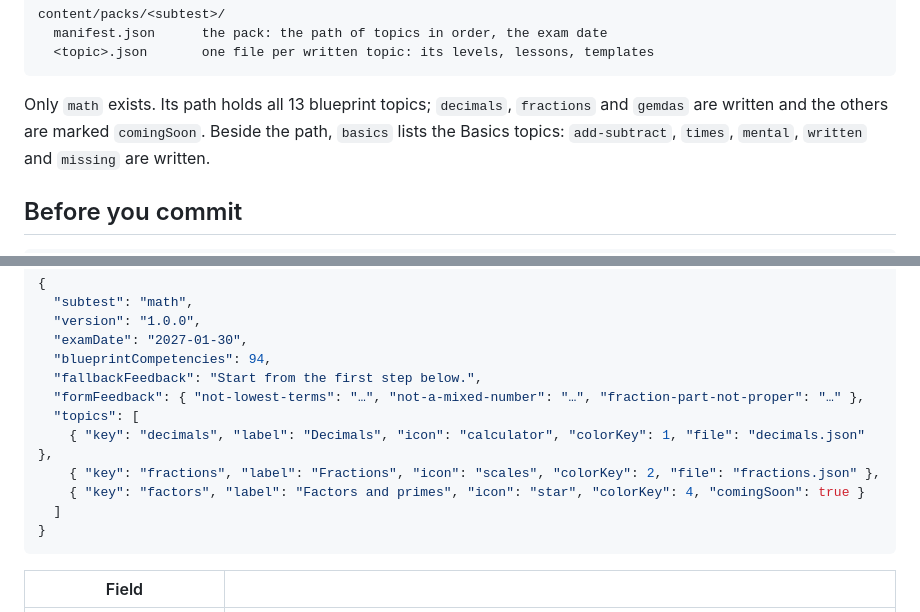
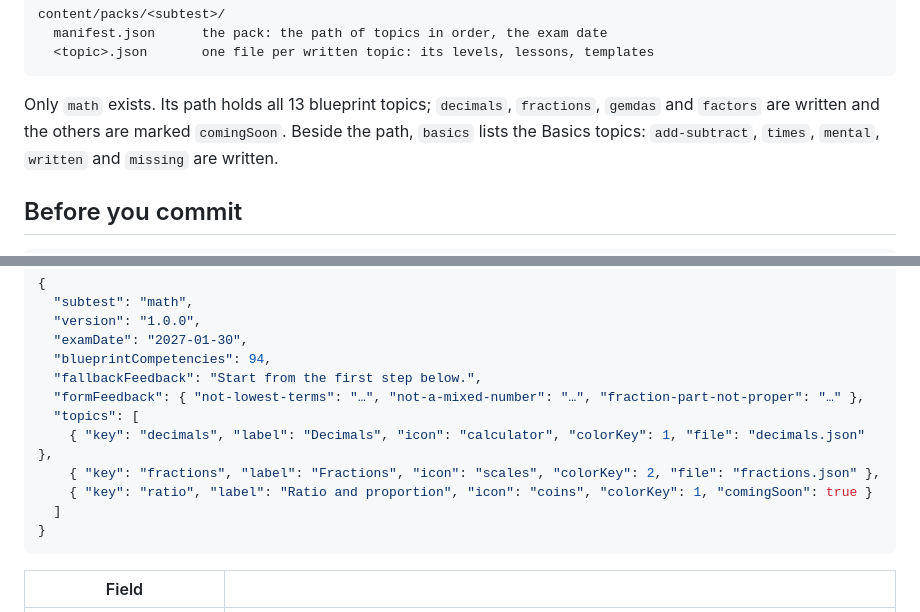
Before and after one commit to ne-Tyr0/Abante-Minds, a Markdown page: content/packs/README.md, 2 parts joined by grey strips. GitHub-like rendering.

Commit message:
Bring the plan and the pack guide up to date with factors
Co-Authored-By: Claude Opus 5.5 <noreply@anthropic.com>

````diff
--- a/content/packs/README.md
+++ b/content/packs/README.md
@@ -16,8 +16,8 @@ content/packs/<subtest>/
   <topic>.json       one file per written topic: its levels, lessons, templates
 ```
 
-Only `math` exists. Its path holds all 13 blueprint topics; `decimals`, `fractions` and
-`gemdas` are written and the others are marked `comingSoon`. Beside the path, `basics` lists the Basics
+Only `math` exists. Its path holds all 13 blueprint topics; `decimals`, `fractions`,
+`gemdas` and `factors` are written and the others are marked `comingSoon`. Beside the path, `basics` lists the Basics
 topics: `add-subtract`, `times`, `mental`, `written` and `missing` are written.
 
 ## Before you commit
@@ -47,7 +47,7 @@ this yet.
   "topics": [
     { "key": "decimals", "label": "Decimals", "icon": "calculator", "colorKey": 1, "file": "decimals.json" },
     { "key": "fractions", "label": "Fractions", "icon": "scales", "colorKey": 2, "file": "fractions.json" },
-    { "key": "factors", "label": "Factors and primes", "icon": "star", "colorKey": 4, "comingSoon": true }
+    { "key": "ratio", "label": "Ratio and proportion", "icon": "coins", "colorKey": 1, "comingSoon": true }
   ]
 }
 ```
````
Also changed, not shown: RESEARCH-PLAN.md (+2 -2 lines).
